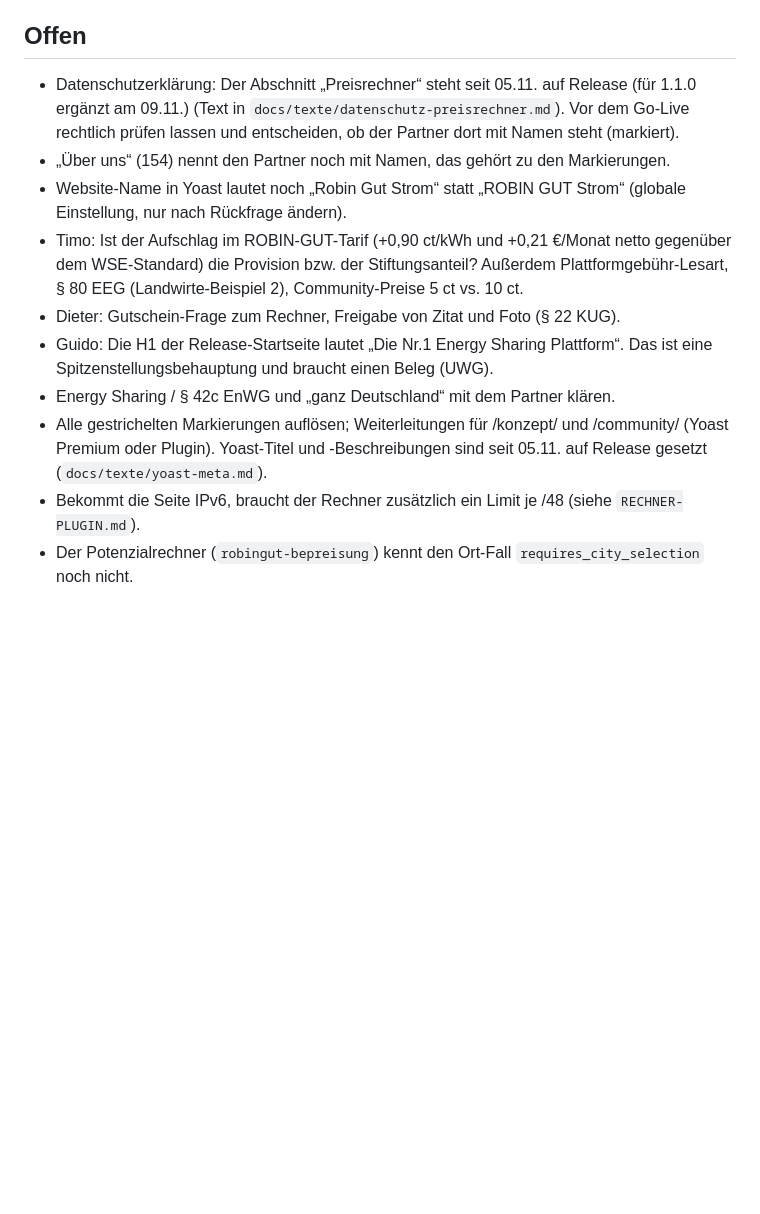
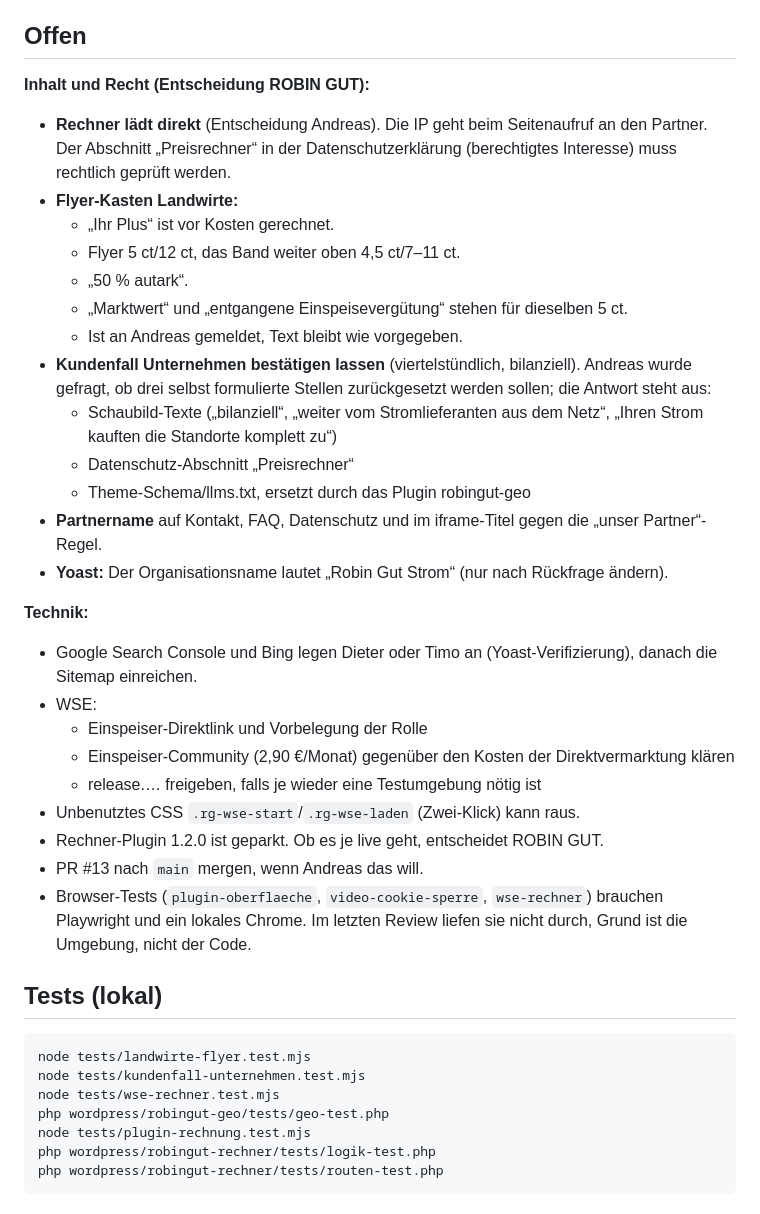
Before and after one commit to klassenmedia/robingut-strom-neu, a Markdown page: docs/UEBERGABE.md, the part around one of its changes. Rendered like a GitHub page; blank space fills up the shorter version.

````diff
--- a/docs/UEBERGABE.md
+++ b/docs/UEBERGABE.md
@@ -94,23 +95,44 @@ Auf der Live-Seite liegen die neuen Seiten nur als Entwürfe, dort läuft noch P
 
 ## Offen
 
-- Datenschutzerklärung: Der Abschnitt „Preisrechner“ steht seit 05.11. auf Release (für 1.1.0 ergänzt am 09.11.) (Text in
-  `docs/texte/datenschutz-preisrechner.md`). Vor dem Go-Live rechtlich prüfen lassen und
-  entscheiden, ob der Partner dort mit Namen steht (markiert).
-- „Über uns“ (154) nennt den Partner noch mit Namen, das gehört zu den Markierungen.
-- Website-Name in Yoast lautet noch „Robin Gut Strom“ statt „ROBIN GUT Strom“ (globale
-  Einstellung, nur nach Rückfrage ändern).
-- Timo: Ist der Aufschlag im ROBIN-GUT-Tarif (+0,90 ct/kWh und +0,21 €/Monat netto gegenüber dem
-  WSE-Standard) die Provision bzw. der Stiftungsanteil? Außerdem Plattformgebühr-Lesart,
-  § 80 EEG (Landwirte-Beispiel 2), Community-Preise 5 ct vs. 10 ct.
-- Dieter: Gutschein-Frage zum Rechner, Freigabe von Zitat und Foto (§ 22 KUG).
-- Guido: Die H1 der Release-Startseite lautet „Die Nr.1 Energy Sharing Plattform“. Das ist eine
-  Spitzenstellungsbehauptung und braucht einen Beleg (UWG).
-- Energy Sharing / § 42c EnWG und „ganz Deutschland“ mit dem Partner klären.
-- Alle gestrichelten Markierungen auflösen; Weiterleitungen für /konzept/ und /community/
-  (Yoast Premium oder Plugin). Yoast-Titel und -Beschreibungen sind seit 05.11. auf Release
-  gesetzt (`docs/texte/yoast-meta.md`).
-- Bekommt die Seite IPv6, braucht der Rechner zusätzlich ein Limit je /48
-  (siehe `RECHNER-PLUGIN.md`).
-- Der Potenzialrechner (`robingut-bepreisung`) kennt den Ort-Fall `requires_city_selection`
-  noch nicht.
+**Inhalt und Recht (Entscheidung ROBIN GUT):**
+- **Rechner lädt direkt** (Entscheidung Andreas). Die IP geht beim Seitenaufruf an den Partner. Der Abschnitt
+  „Preisrechner“ in der Datenschutzerklärung (berechtigtes Interesse) muss rechtlich geprüft werden.
+- **Flyer-Kasten Landwirte:**
+  - „Ihr Plus“ ist vor Kosten gerechnet.
+  - Flyer 5 ct/12 ct, das Band weiter oben 4,5 ct/7–11 ct.
+  - „50 % autark“.
+  - „Marktwert“ und „entgangene Einspeisevergütung“ stehen für dieselben 5 ct.
+  - Ist an Andreas gemeldet, Text bleibt wie vorgegeben.
+- **Kundenfall Unternehmen bestätigen lassen** (viertelstündlich, bilanziell). Andreas wurde gefragt, ob drei
+  selbst formulierte Stellen zurückgesetzt werden sollen; die Antwort steht aus:
+  - Schaubild-Texte („bilanziell“, „weiter vom Stromlieferanten aus dem Netz“, „Ihren Strom kauften die
+    Standorte komplett zu“)
+  - Datenschutz-Abschnitt „Preisrechner“
+  - Theme-Schema/llms.txt, ersetzt durch das Plugin robingut-geo
+- **Partnername** auf Kontakt, FAQ, Datenschutz und im iframe-Titel gegen die „unser Partner“-Regel.
+- **Yoast:** Der Organisationsname lautet „Robin Gut Strom“ (nur nach Rückfrage ändern).
+
+**Technik:**
+- Google Search Console und Bing legen Dieter oder Timo an (Yoast-Verifizierung), danach die Sitemap einreichen.
+- WSE:
+  - Einspeiser-Direktlink und Vorbelegung der Rolle
+  - Einspeiser-Community (2,90 €/Monat) gegenüber den Kosten der Direktvermarktung klären
+  - release.… freigeben, falls je wieder eine Testumgebung nötig ist
+- Unbenutztes CSS `.rg-wse-start`/`.rg-wse-laden` (Zwei-Klick) kann raus.
+- Rechner-Plugin 1.2.0 ist geparkt. Ob es je live geht, entscheidet ROBIN GUT.
+- PR #13 nach `main` mergen, wenn Andreas das will.
+- Browser-Tests (`plugin-oberflaeche`, `video-cookie-sperre`, `wse-rechner`) brauchen Playwright und ein lokales
+  Chrome. Im letzten Review liefen sie nicht durch, Grund ist die Umgebung, nicht der Code.
+
+## Tests (lokal)
+
+```
+node tests/landwirte-flyer.test.mjs
+node tests/kundenfall-unternehmen.test.mjs
+node tests/wse-rechner.test.mjs
+php wordpress/robingut-geo/tests/geo-test.php
+node tests/plugin-rechnung.test.mjs
+php wordpress/robingut-rechner/tests/logik-test.php
+php wordpress/robingut-rechner/tests/routen-test.php
+```
````
Also changed, not shown: other parts of docs/UEBERGABE.md (+80 -79 lines).
